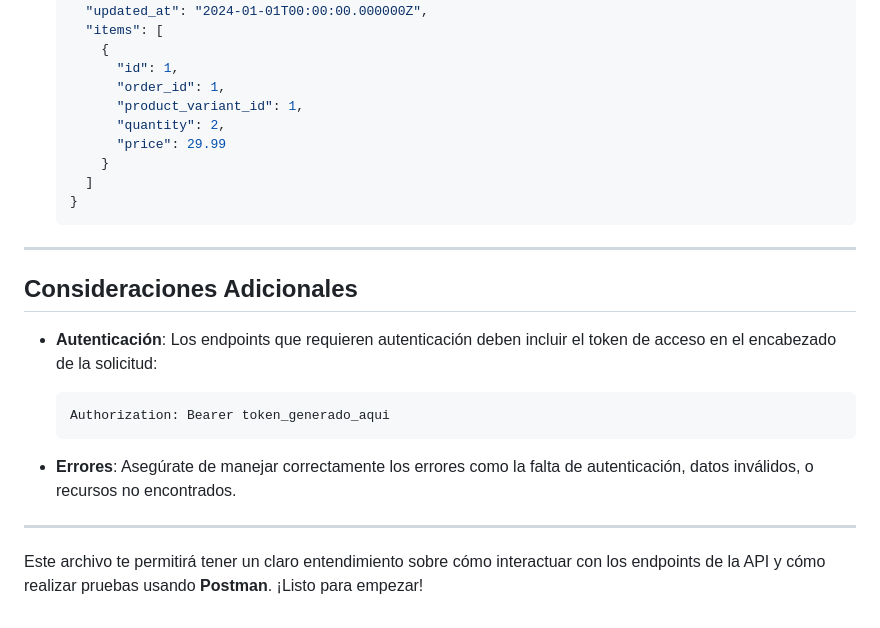
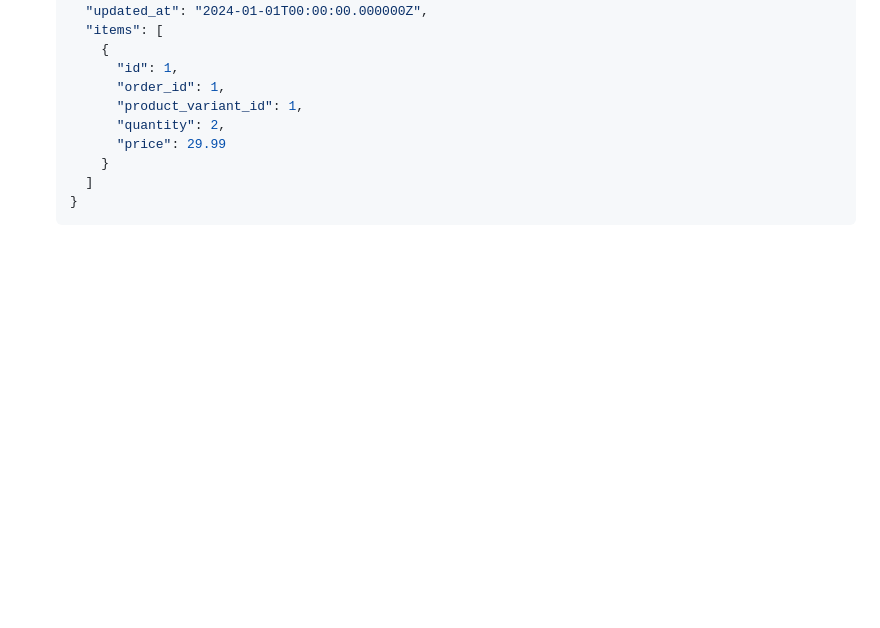
Before and after one commit to juanjoramirez01/Square1Store, a Markdown page: README.md, the part around the change. Rendered like a GitHub page; blank space fills up the shorter version.

````diff
--- a/README.md
+++ b/README.md
@@ -291,19 +291,3 @@ A continuación, se detallan los endpoints disponibles en la API:
     ]
   }
   ```
-
----
-
-## **Consideraciones Adicionales**
-
-- **Autenticación**: Los endpoints que requieren autenticación deben incluir el token de acceso en el encabezado de la solicitud:
-
-  ```http
-  Authorization: Bearer token_generado_aqui
-  ```
-
-- **Errores**: Asegúrate de manejar correctamente los errores como la falta de autenticación, datos inválidos, o recursos no encontrados.
-
----
-
-Este archivo te permitirá tener un claro entendimiento sobre cómo interactuar con los endpoints de la API y cómo realizar pruebas usando **Postman**. ¡Listo para empezar!
````
